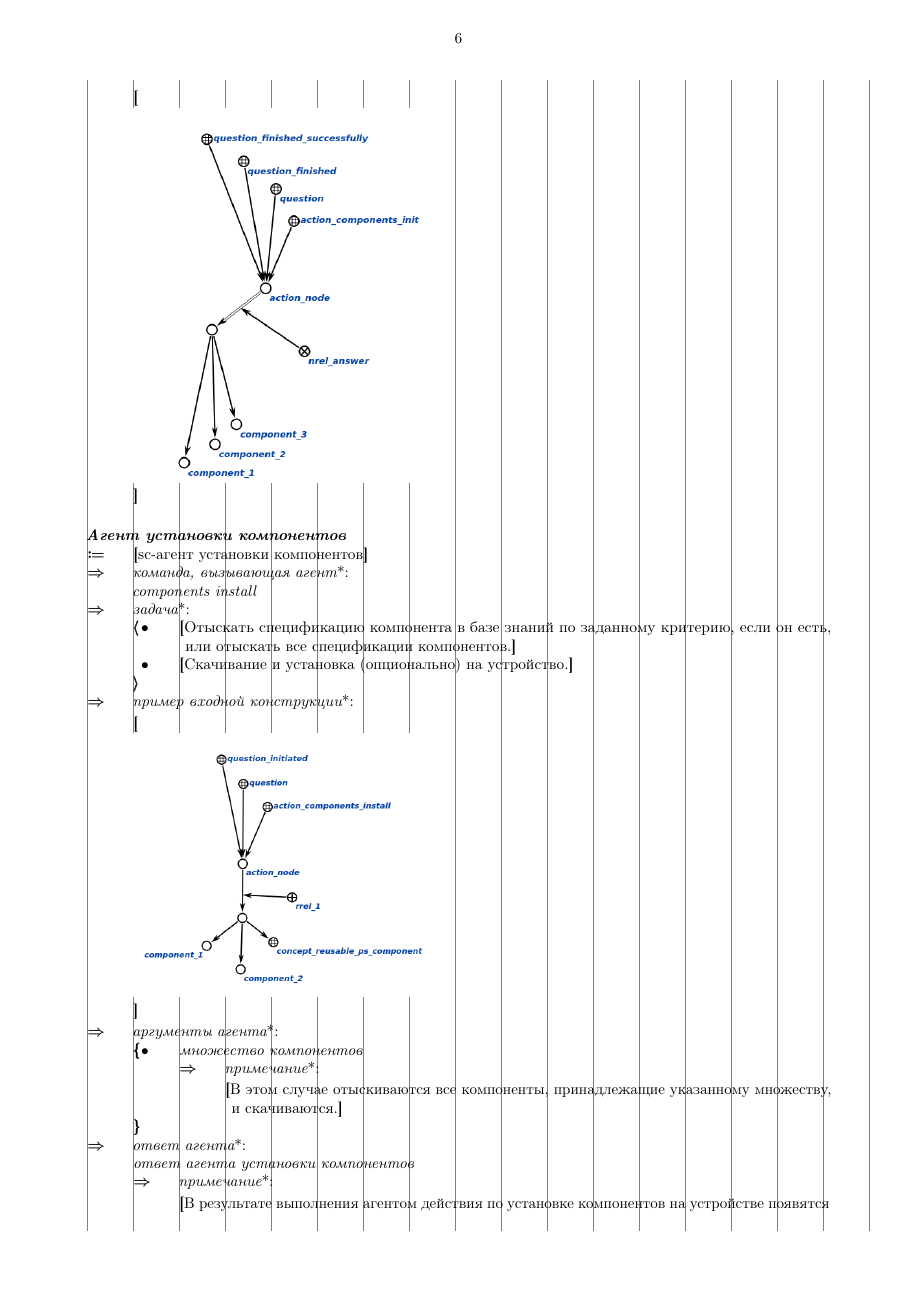
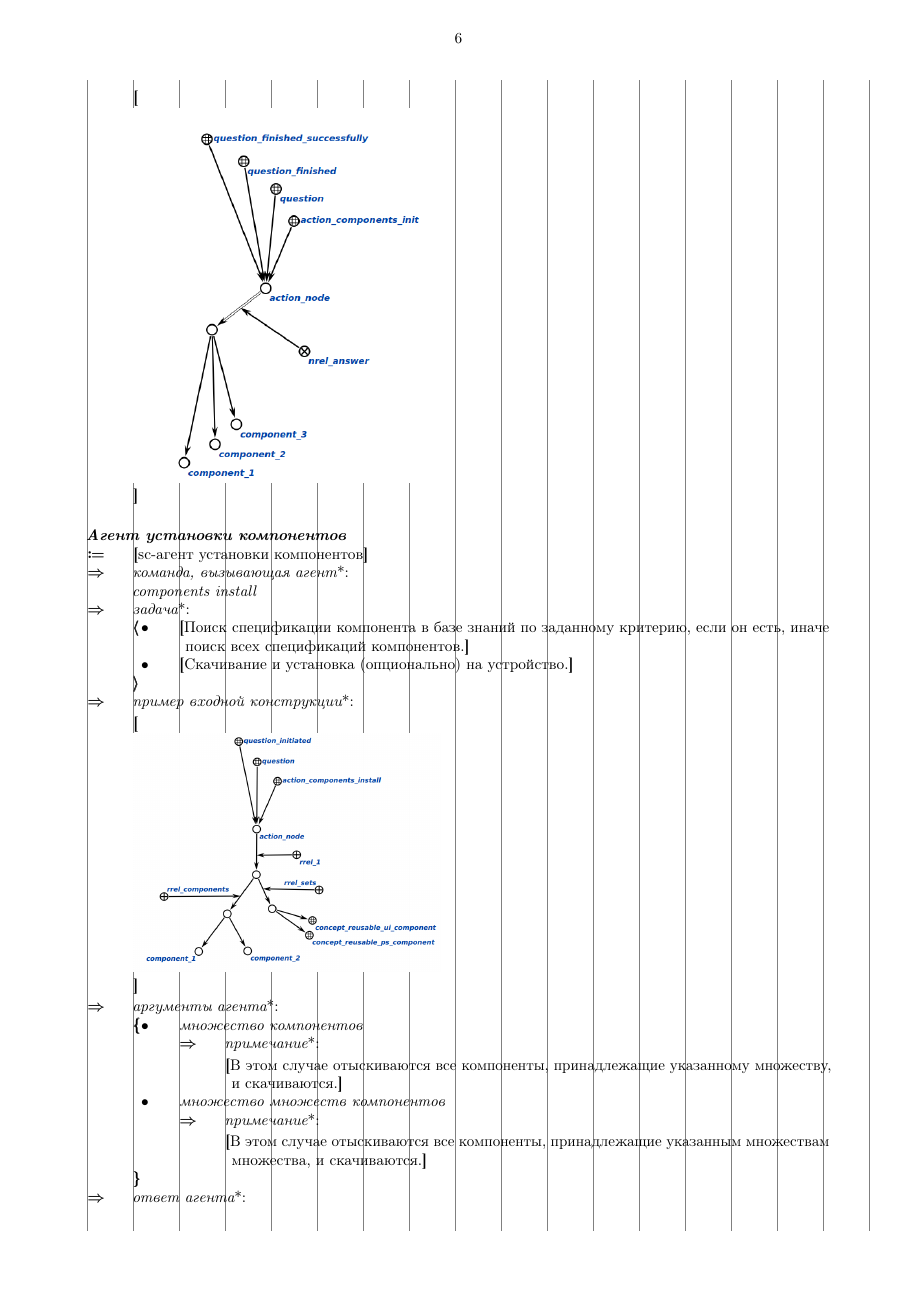
Before and after one commit to ostis-ai/sc-component-manager, a LaTeX document (docs/main.tex, which reads docs/agents.tex): page 6 of 9. The pictures show the PDF file docs/main.pdf that the author committed with the source.

Commit message:
[docs] Update docs

```diff
--- a/docs/agents.tex
+++ b/docs/agents.tex
@@ -21,7 +21,7 @@
 \scnidtf{sc-агент установки компонентов}
 \scnrelfrom{команда, вызывающая агент}{components install}
 \begin{scnrelfromvector}{задача}
-	\scnfileitem{Отыскать спецификацию компонента в базе знаний по заданному критерию, если он есть, или отыскать все спецификации компонентов.}
+	\scnfileitem{Поиск спецификации компонента в базе знаний по заданному критерию, если он есть, иначе поиск всех спецификаций компонентов.}
 	\scnfileitem{Скачивание и установка (опционально) на устройство.}
 \end{scnrelfromvector}
 	\scnrelfrom{пример входной конструкции}{\scnfileimage[20em]{images/cinst.png}}
@@ -29,6 +29,10 @@
 	\scnitem{множество компонентов}
 	\begin{scnindent}
 		\scntext{примечание}{В этом случае отыскиваются все компоненты, принадлежащие указанному множеству, и скачиваются.}
+	\end{scnindent}
+	\scnitem{множество множеств компонентов}
+	\begin{scnindent}
+		\scntext{примечание}{В этом случае отыскиваются все компоненты, принадлежащие указанным множествам множества, и скачиваются.}
 	\end{scnindent}
 \end{scnrelfromset}
 \scnrelfrom{ответ агента}{ответ агента установки компонентов}
```
Also changed, not shown: docs/images/cinst.png, docs/main.pdf, 1 other file.
